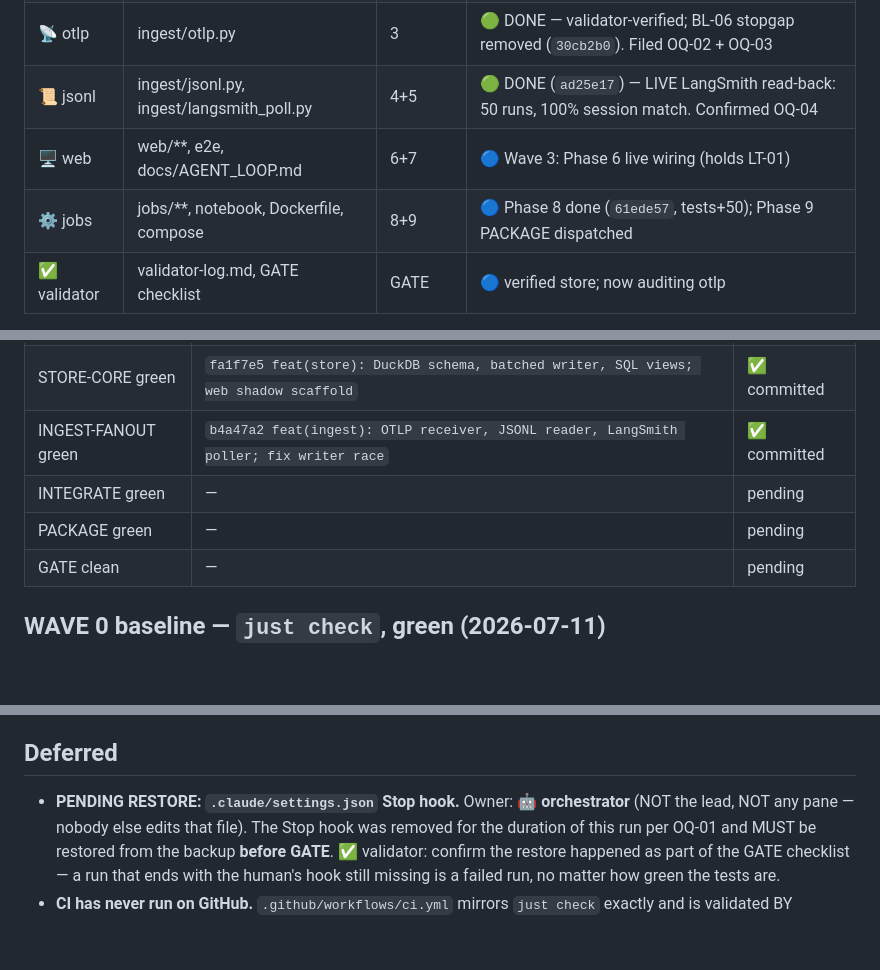
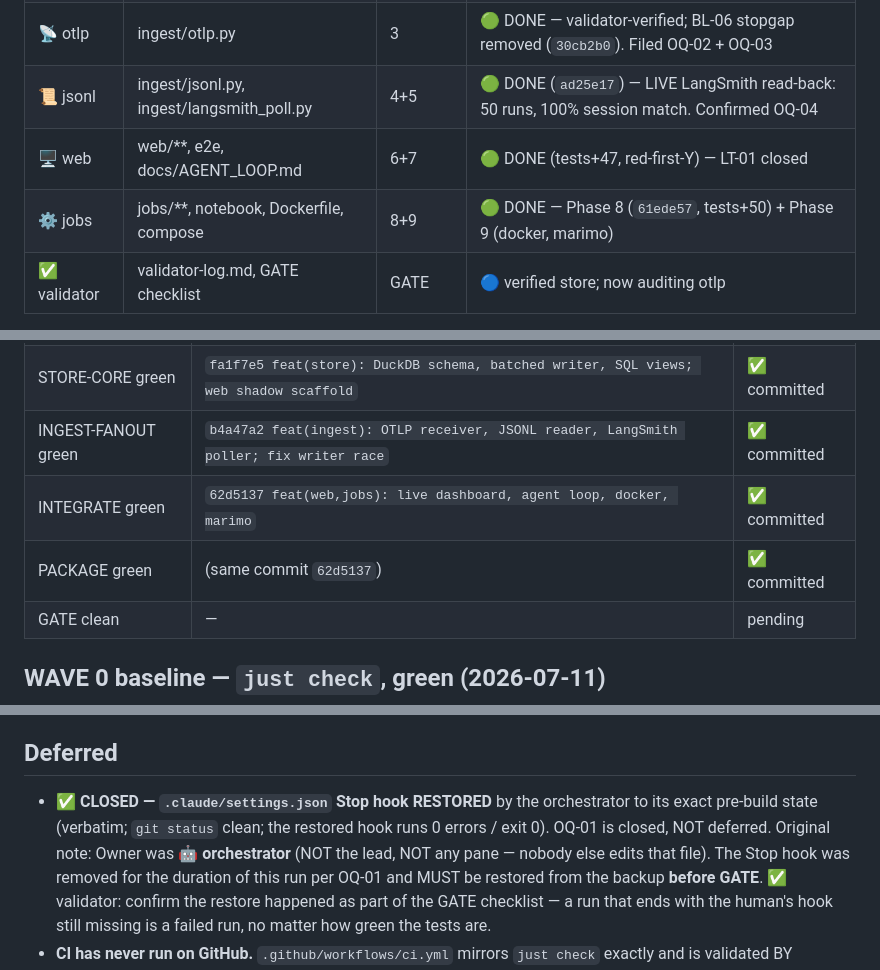
Before and after one commit to bossjones/boss-ai-monitoring, a Markdown page: .team/boss-ai-monitoring-build.board.md, 3 parts joined by grey strips. GitHub-like rendering; blank space fills up the shorter version.

Commit message:
docs(board): GATE — all phases done, INTEGRATE+PACKAGE committed, OQ-01 hook restored
Co-Authored-By: Claude Opus 4.8 (1M context) <noreply@anthropic.com>
Claude-Session: https://claude.ai/code/session_01TAztixAc1qmkMuEH1TbyvT

```diff
--- a/.team/boss-ai-monitoring-build.board.md
+++ b/.team/boss-ai-monitoring-build.board.md
@@ -24,8 +25,8 @@ Committed `b4a47a2`. Gate: `just check` green, pyrefly 0 errors, **173 tests**.
 | 🧱 store | schema.py, writer.py, views.sql | 2 | 🟢 GREEN, committed `fa1f7e5` (tests+30, red-first-Y) |
 | 📡 otlp | ingest/otlp.py | 3 | 🟢 DONE — validator-verified; BL-06 stopgap removed (`30cb2b0`). Filed OQ-02 + OQ-03 |
 | 📜 jsonl | ingest/jsonl.py, ingest/langsmith_poll.py | 4+5 | 🟢 DONE (`ad25e17`) — LIVE LangSmith read-back: 50 runs, 100% session match. Confirmed OQ-04 |
-| 🖥 web | web/**, e2e, docs/AGENT_LOOP.md | 6+7 | 🔵 Wave 3: Phase 6 live wiring (holds LT-01) |
-| ⚙️ jobs | jobs/**, notebook, Dockerfile, compose | 8+9 | 🔵 Phase 8 done (`61ede57`, tests+50); Phase 9 PACKAGE dispatched |
+| 🖥 web | web/**, e2e, docs/AGENT_LOOP.md | 6+7 | 🟢 DONE (tests+47, red-first-Y) — LT-01 closed |
+| ⚙️ jobs | jobs/**, notebook, Dockerfile, compose | 8+9 | 🟢 DONE — Phase 8 (`61ede57`, tests+50) + Phase 9 (docker, marimo) |
 | ✅ validator | validator-log.md, GATE checklist | GATE | 🔵 verified store; now auditing otlp |
 
 **Also open:** 🧱 store is fixing OQ-02 (the writer race) — see Open questions below. It is GREEN
@@ -72,8 +73,8 @@ and checking the tests actually fail. Its verdict lands in `.validator-log.md`.
 | SCAFFOLD baseline | `2994737 feat(scaffold): uv package, config, bam CLI, TDD harness` | ✅ committed |
 | STORE-CORE green | `fa1f7e5 feat(store): DuckDB schema, batched writer, SQL views; web shadow scaffold` | ✅ committed |
 | INGEST-FANOUT green | `b4a47a2 feat(ingest): OTLP receiver, JSONL reader, LangSmith poller; fix writer race` | ✅ committed |
-| INTEGRATE green | — | pending |
-| PACKAGE green | — | pending |
+| INTEGRATE green | `62d5137 feat(web,jobs): live dashboard, agent loop, docker, marimo` | ✅ committed |
+| PACKAGE green | (same commit `62d5137`) | ✅ committed |
 | GATE clean | — | pending |
 
 ## WAVE 0 baseline — `just check`, green (2026-07-11)
@@ -221,7 +222,9 @@ $ duckdb "$(uv run bam config db-path)" "SELECT 'db reachable' AS ok"
 
 ## Deferred
 
-- **PENDING RESTORE: `.claude/settings.json` Stop hook.** Owner: **🤖 orchestrator** (NOT the lead,
+- **✅ CLOSED — `.claude/settings.json` Stop hook RESTORED** by the orchestrator to its exact
+  pre-build state (verbatim; `git status` clean; the restored hook runs 0 errors / exit 0). OQ-01
+  is closed, NOT deferred. Original note: Owner was **🤖 orchestrator** (NOT the lead,
   NOT any pane — nobody else edits that file). The Stop hook was removed for the duration of this
   run per OQ-01 and MUST be restored from the backup **before GATE**. ✅ validator: confirm the
   restore happened as part of the GATE checklist — a run that ends with the human's hook still
```
Also changed, not shown: other parts of .team/boss-ai-monitoring-build.board.md (+2 -1 lines).
